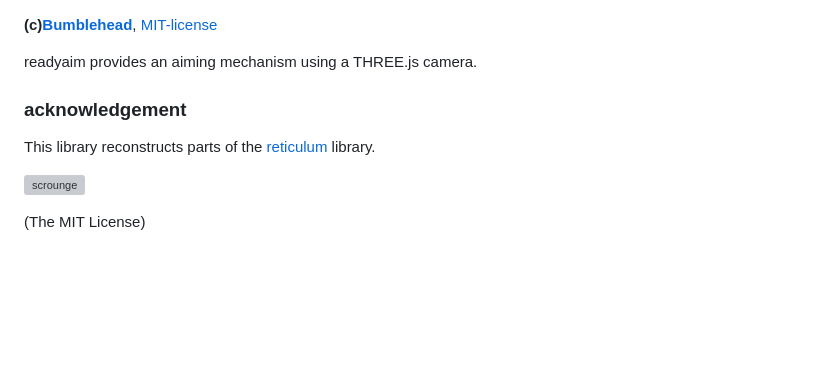
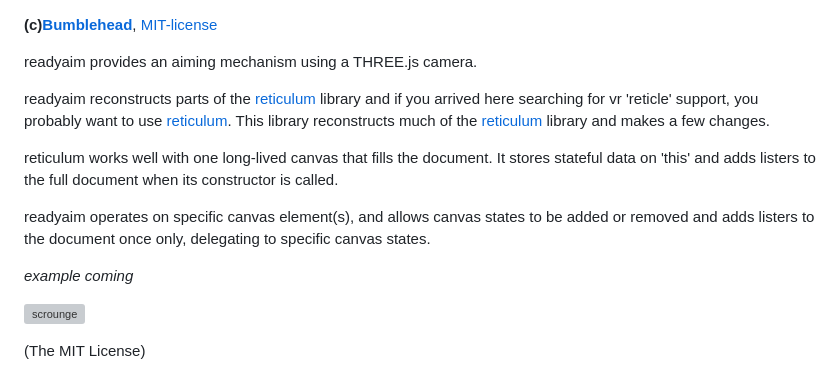
Before and after one commit to iambumblehead/readyaim, a Markdown page: README.md, the part around the change. Rendered like a GitHub page; blank space fills up the shorter version; grey boxes are pictures that could not be loaded.

```diff
--- a/README.md
+++ b/README.md
@@ -4,17 +4,19 @@ readyaim
 
 readyaim provides an aiming mechanism using a THREE.js camera.
 
-### acknowledgement
+readyaim reconstructs parts of the [reticulum][1] library and if you arrived here searching for vr 'reticle' support, you probably want to use [reticulum][1]. This library reconstructs much of the [reticulum][1] library and makes a few changes.
 
-This library reconstructs parts of the [reticulum][1] library.
+reticulum works well with one long-lived canvas that fills the document. It stores stateful data on 'this' and adds listers to the full document when its constructor is called.
+
+readyaim operates on specific canvas element(s), and allows canvas states to be added or removed and adds listers to the document once only, delegating to specific canvas states.
 
 <!--
-does not assume document.body as target for all events, events can may target specific element.
+throw errors where needed
+-->
 
-does not mutate mesh objects it is given
 
-always delegates click and touch events --callee may ignore these events.
--->
+_example coming_
+
 
 [0]: http://www.bumblehead.com "bumblehead"
 [1]: https://github.com/skezo/Reticulum "reticulum"
```
Also changed, not shown: docs/img/square-crosshair-empty.png (added), 15 other files.
